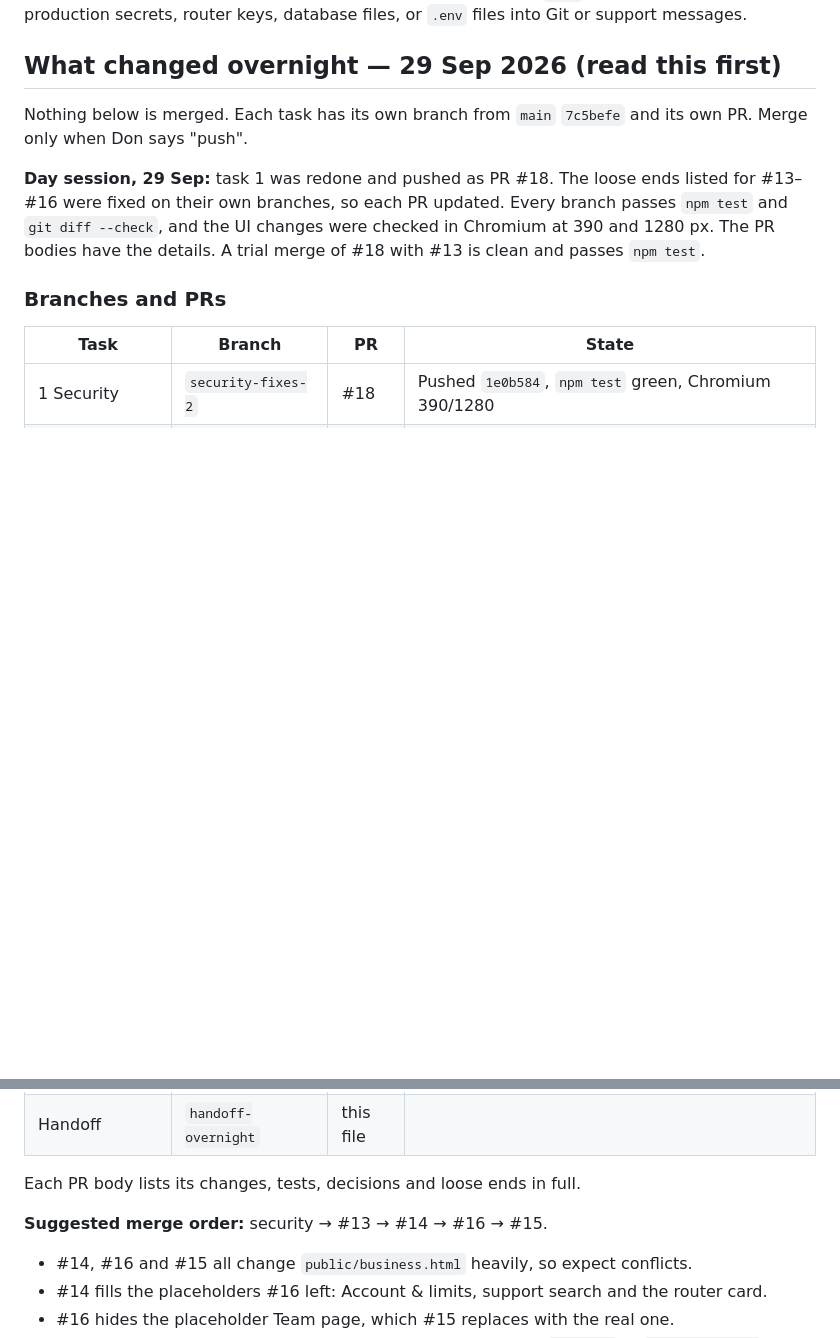
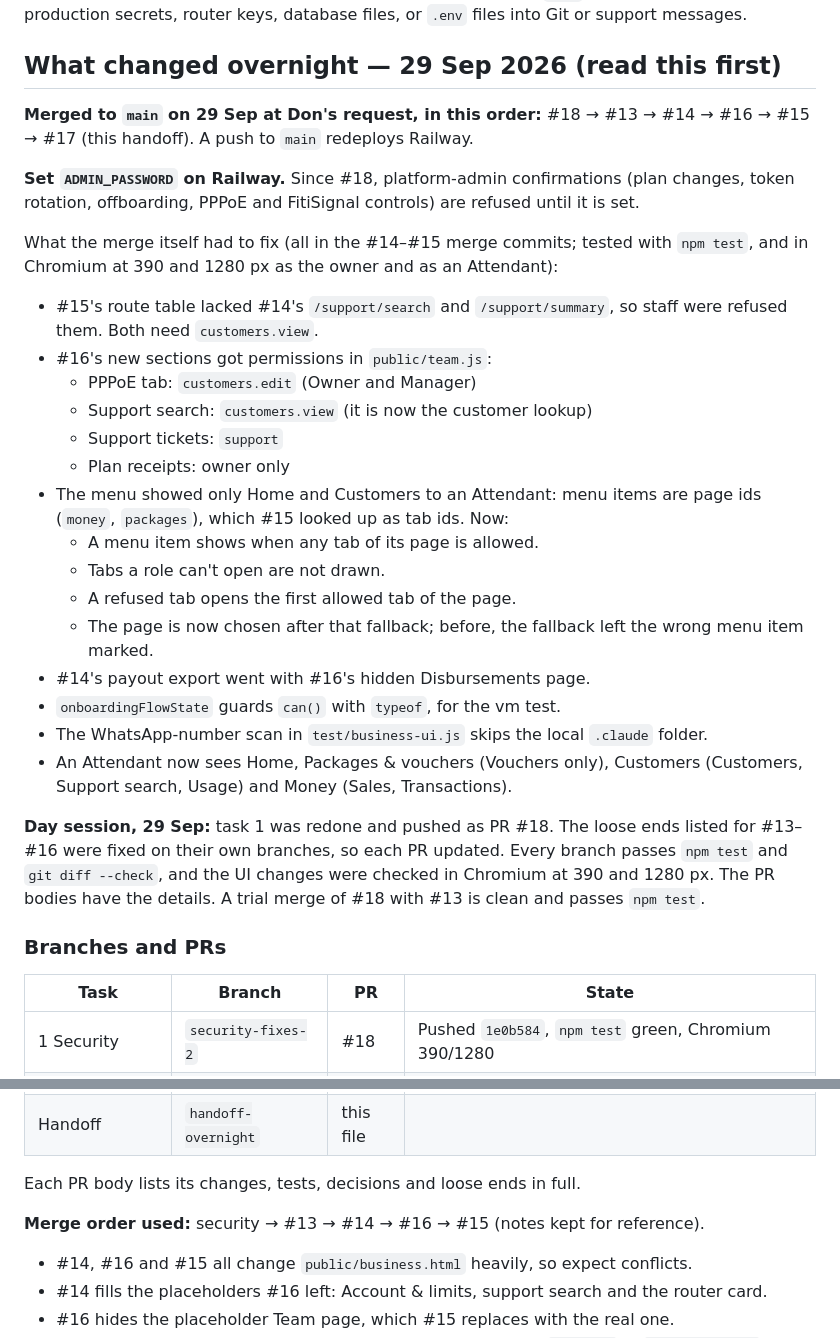
Before and after one commit to Donke01/wifi-fiti, a Markdown page: AGENT_HANDOFF.md, 2 parts joined by grey strips. GitHub-like rendering; blank space fills up the shorter version.

Commit message:
Handoff: #18, #13–#16 merged; what the merge fixed; set ADMIN_PASSWORD
Co-Authored-By: Claude Opus 5.5 <noreply@anthropic.com>
Claude-Session: https://claude.ai/code/session_0158y8HVFY5321LNKWyivykr

```diff
--- a/AGENT_HANDOFF.md
+++ b/AGENT_HANDOFF.md
@@ -6,8 +6,36 @@ branch and do not put production secrets, router keys, database files, or
 
 ## What changed overnight — 29 Sep 2026 (read this first)
 
-Nothing below is merged. Each task has its own branch from `main` `7c5befe`
-and its own PR. Merge only when Don says "push".
+**Merged to `main` on 29 Sep at Don's request, in this order:** #18 → #13 →
+#14 → #16 → #15 → #17 (this handoff). A push to `main` redeploys Railway.
+
+**Set `ADMIN_PASSWORD` on Railway.** Since #18, platform-admin confirmations
+(plan changes, token rotation, offboarding, PPPoE and FitiSignal controls)
+are refused until it is set.
+
+What the merge itself had to fix (all in the #14–#15 merge commits; tested
+with `npm test`, and in Chromium at 390 and 1280 px as the owner and as an
+Attendant):
+- #15's route table lacked #14's `/support/search` and `/support/summary`,
+  so staff were refused them. Both need `customers.view`.
+- #16's new sections got permissions in `public/team.js`:
+  - PPPoE tab: `customers.edit` (Owner and Manager)
+  - Support search: `customers.view` (it is now the customer lookup)
+  - Support tickets: `support`
+  - Plan receipts: owner only
+- The menu showed only Home and Customers to an Attendant: menu items are
+  page ids (`money`, `packages`), which #15 looked up as tab ids. Now:
+  - A menu item shows when any tab of its page is allowed.
+  - Tabs a role can't open are not drawn.
+  - A refused tab opens the first allowed tab of the page.
+  - The page is now chosen after that fallback; before, the fallback left
+    the wrong menu item marked.
+- #14's payout export went with #16's hidden Disbursements page.
+- `onboardingFlowState` guards `can()` with `typeof`, for the vm test.
+- The WhatsApp-number scan in `test/business-ui.js` skips the local
+  `.claude` folder.
+- An Attendant now sees Home, Packages & vouchers (Vouchers only), Customers
+  (Customers, Support search, Usage) and Money (Sales, Transactions).
 
 **Day session, 29 Sep:** task 1 was redone and pushed as PR #18. The loose
 ends listed for #13–#16 were fixed on their own branches, so each PR updated.
@@ -28,7 +56,7 @@ A trial merge of #18 with #13 is clean and passes `npm test`.
 
 Each PR body lists its changes, tests, decisions and loose ends in full.
 
-**Suggested merge order:** security → #13 → #14 → #16 → #15.
+**Merge order used:** security → #13 → #14 → #16 → #15 (notes kept for reference).
 - #14, #16 and #15 all change `public/business.html` heavily, so expect conflicts.
 - #14 fills the placeholders #16 left: Account & limits, support search and the router card.
 - #16 hides the placeholder Team page, which #15 replaces with the real one.
```
